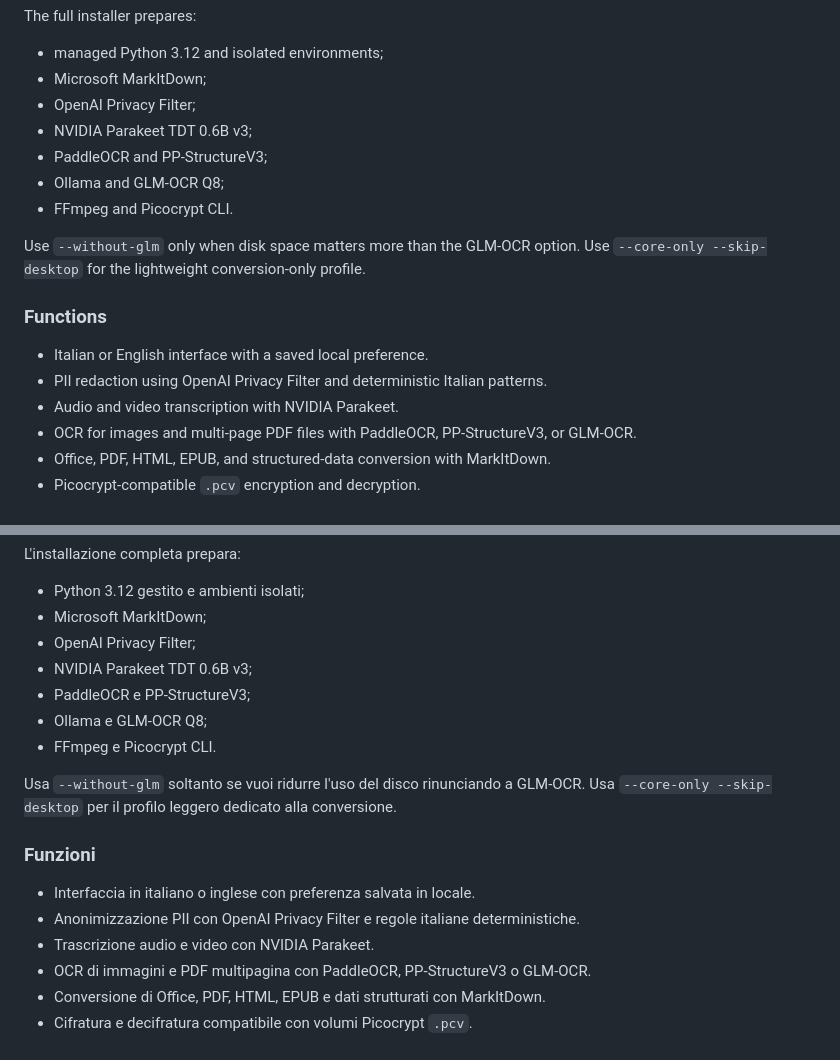
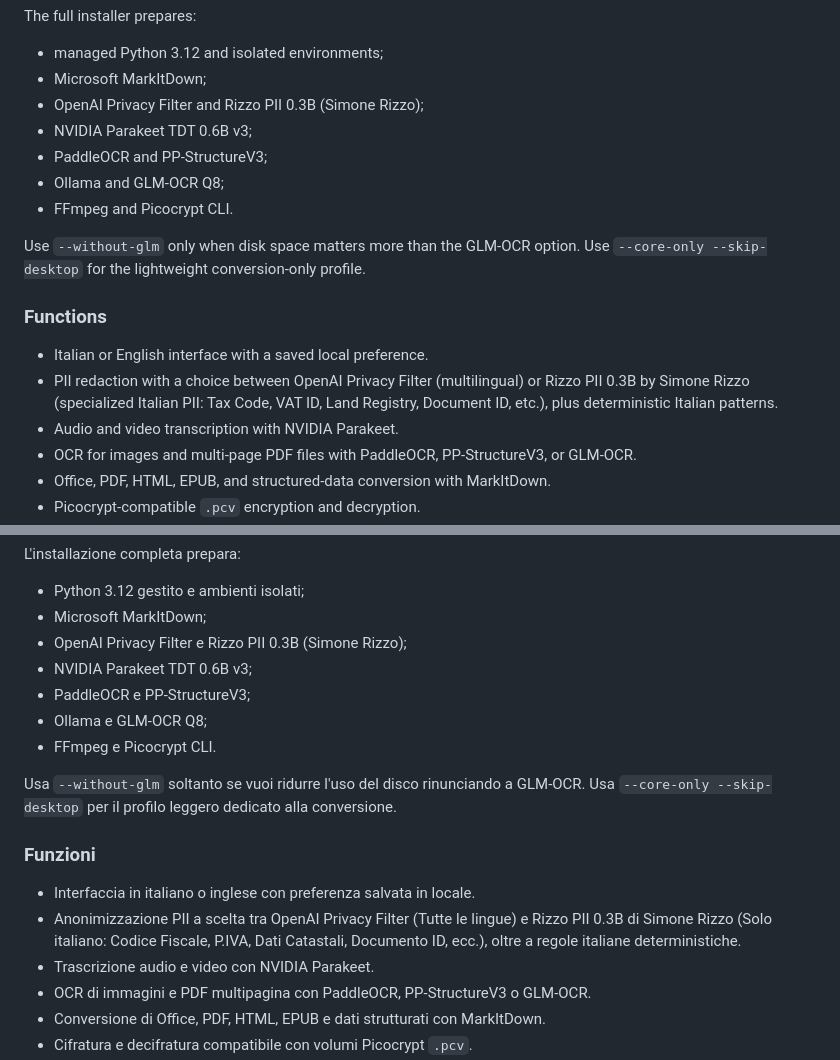
Before and after one commit to davidealbertazzi97-jpg/AI-PRIVACY-STUDIO-NO-GPU, a Markdown page: README.md, 2 parts joined by grey strips. Drawn GitHub-style.

Commit message:
Update README with Rizzo PII 0.3B (Italian only) anonymization engine

```diff
--- a/README.md
+++ b/README.md
@@ -86,7 +86,7 @@ The full installer prepares:
 
 - managed Python 3.12 and isolated environments;
 - Microsoft MarkItDown;
-- OpenAI Privacy Filter;
+- OpenAI Privacy Filter and Rizzo PII 0.3B (Simone Rizzo);
 - NVIDIA Parakeet TDT 0.6B v3;
 - PaddleOCR and PP-StructureV3;
 - Ollama and GLM-OCR Q8;
@@ -98,7 +98,7 @@ Use `--core-only --skip-desktop` for the lightweight conversion-only profile.
 ### Functions
 
 - Italian or English interface with a saved local preference.
-- PII redaction using OpenAI Privacy Filter and deterministic Italian patterns.
+- PII redaction with a choice between OpenAI Privacy Filter (multilingual) or Rizzo PII 0.3B by Simone Rizzo (specialized Italian PII: Tax Code, VAT ID, Land Registry, Document ID, etc.), plus deterministic Italian patterns.
 - Audio and video transcription with NVIDIA Parakeet.
 - OCR for images and multi-page PDF files with PaddleOCR, PP-StructureV3, or
   GLM-OCR.
@@ -247,7 +247,7 @@ L'installazione completa prepara:
 
 - Python 3.12 gestito e ambienti isolati;
 - Microsoft MarkItDown;
-- OpenAI Privacy Filter;
+- OpenAI Privacy Filter e Rizzo PII 0.3B (Simone Rizzo);
 - NVIDIA Parakeet TDT 0.6B v3;
 - PaddleOCR e PP-StructureV3;
 - Ollama e GLM-OCR Q8;
@@ -260,8 +260,7 @@ conversione.
 ### Funzioni
 
 - Interfaccia in italiano o inglese con preferenza salvata in locale.
-- Anonimizzazione PII con OpenAI Privacy Filter e regole italiane
-  deterministiche.
+- Anonimizzazione PII a scelta tra OpenAI Privacy Filter (Tutte le lingue) e Rizzo PII 0.3B di Simone Rizzo (Solo italiano: Codice Fiscale, P.IVA, Dati Catastali, Documento ID, ecc.), oltre a regole italiane deterministiche.
 - Trascrizione audio e video con NVIDIA Parakeet.
 - OCR di immagini e PDF multipagina con PaddleOCR, PP-StructureV3 o GLM-OCR.
 - Conversione di Office, PDF, HTML, EPUB e dati strutturati con MarkItDown.
```
